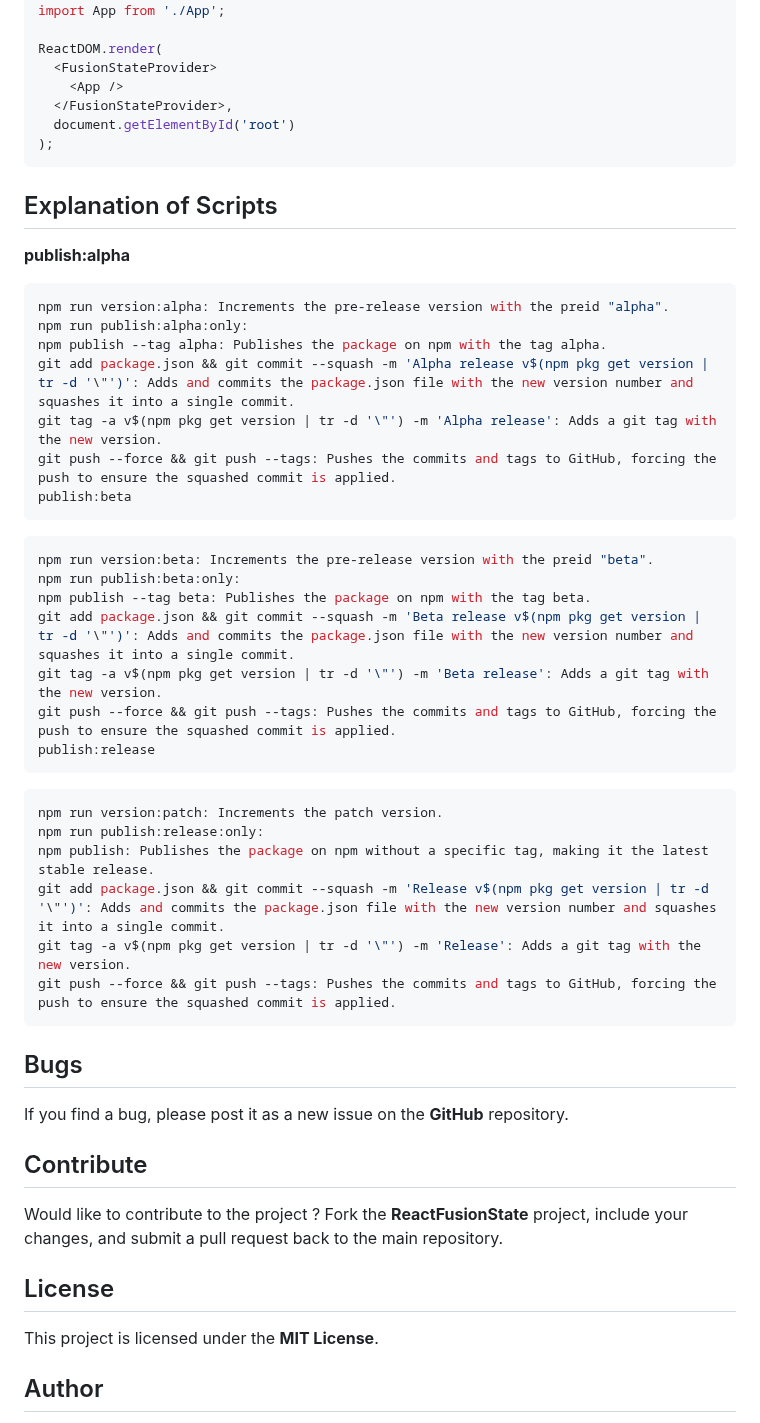
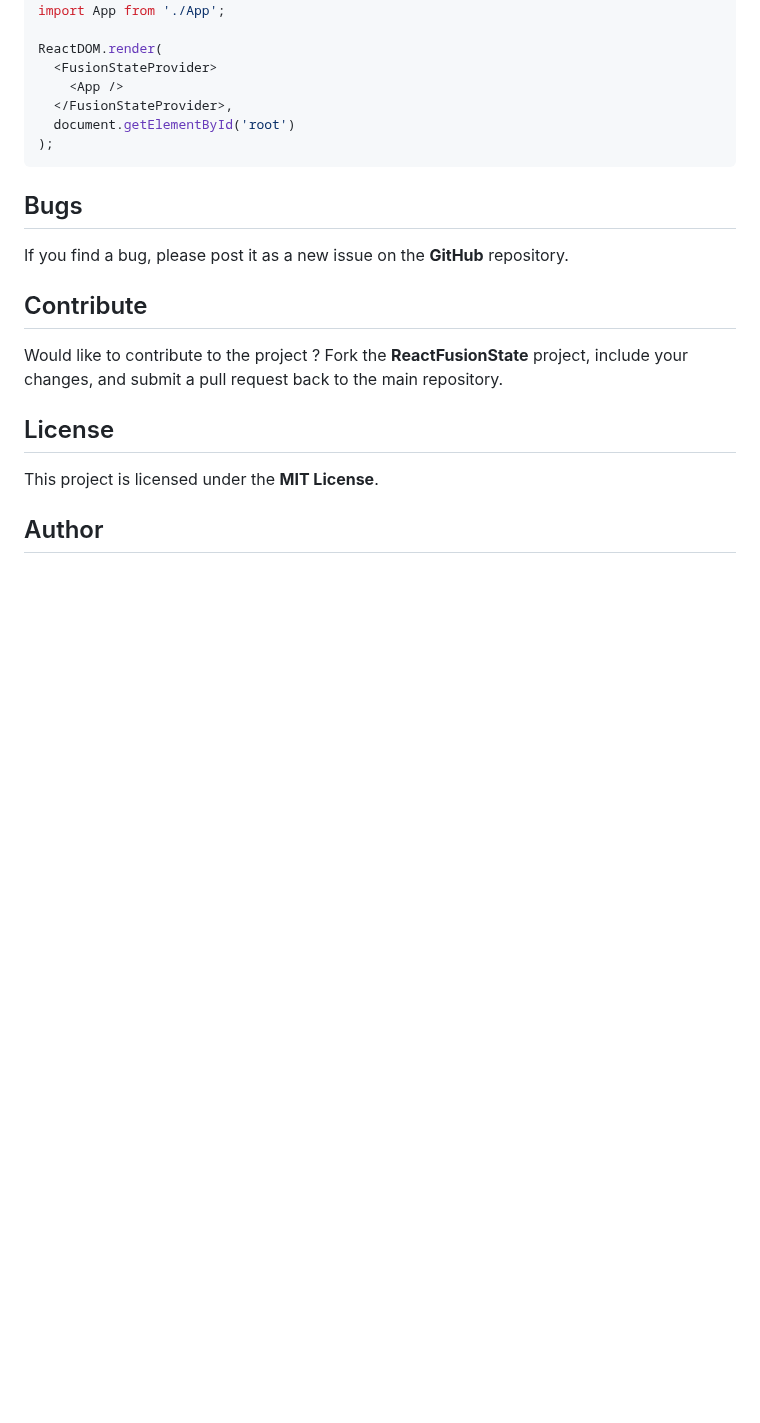
Before and after one commit to jgerard72/react-fusion-state, a Markdown page: readme.md, the part around the change. Drawn GitHub-style; blank space fills up the shorter version.

````diff
--- a/readme.md
+++ b/readme.md
@@ -206,39 +206,6 @@ ReactDOM.render(
 );
 ```
 
-## Explanation of Scripts
-
-**publish:alpha**
-
-```bash
-npm run version:alpha: Increments the pre-release version with the preid "alpha".
-npm run publish:alpha:only:
-npm publish --tag alpha: Publishes the package on npm with the tag alpha.
-git add package.json && git commit --squash -m 'Alpha release v$(npm pkg get version | tr -d '\"')': Adds and commits the package.json file with the new version number and squashes it into a single commit.
-git tag -a v$(npm pkg get version | tr -d '\"') -m 'Alpha release': Adds a git tag with the new version.
-git push --force && git push --tags: Pushes the commits and tags to GitHub, forcing the push to ensure the squashed commit is applied.
-publish:beta
-```
-
-```bash
-npm run version:beta: Increments the pre-release version with the preid "beta".
-npm run publish:beta:only:
-npm publish --tag beta: Publishes the package on npm with the tag beta.
-git add package.json && git commit --squash -m 'Beta release v$(npm pkg get version | tr -d '\"')': Adds and commits the package.json file with the new version number and squashes it into a single commit.
-git tag -a v$(npm pkg get version | tr -d '\"') -m 'Beta release': Adds a git tag with the new version.
-git push --force && git push --tags: Pushes the commits and tags to GitHub, forcing the push to ensure the squashed commit is applied.
-publish:release
-```
-
-```bash
-npm run version:patch: Increments the patch version.
-npm run publish:release:only:
-npm publish: Publishes the package on npm without a specific tag, making it the latest stable release.
-git add package.json && git commit --squash -m 'Release v$(npm pkg get version | tr -d '\"')': Adds and commits the package.json file with the new version number and squashes it into a single commit.
-git tag -a v$(npm pkg get version | tr -d '\"') -m 'Release': Adds a git tag with the new version.
-git push --force && git push --tags: Pushes the commits and tags to GitHub, forcing the push to ensure the squashed commit is applied.
-```
-
 ## Bugs
 
 If you find a bug, please post it as a new issue on the **GitHub** repository.
````
